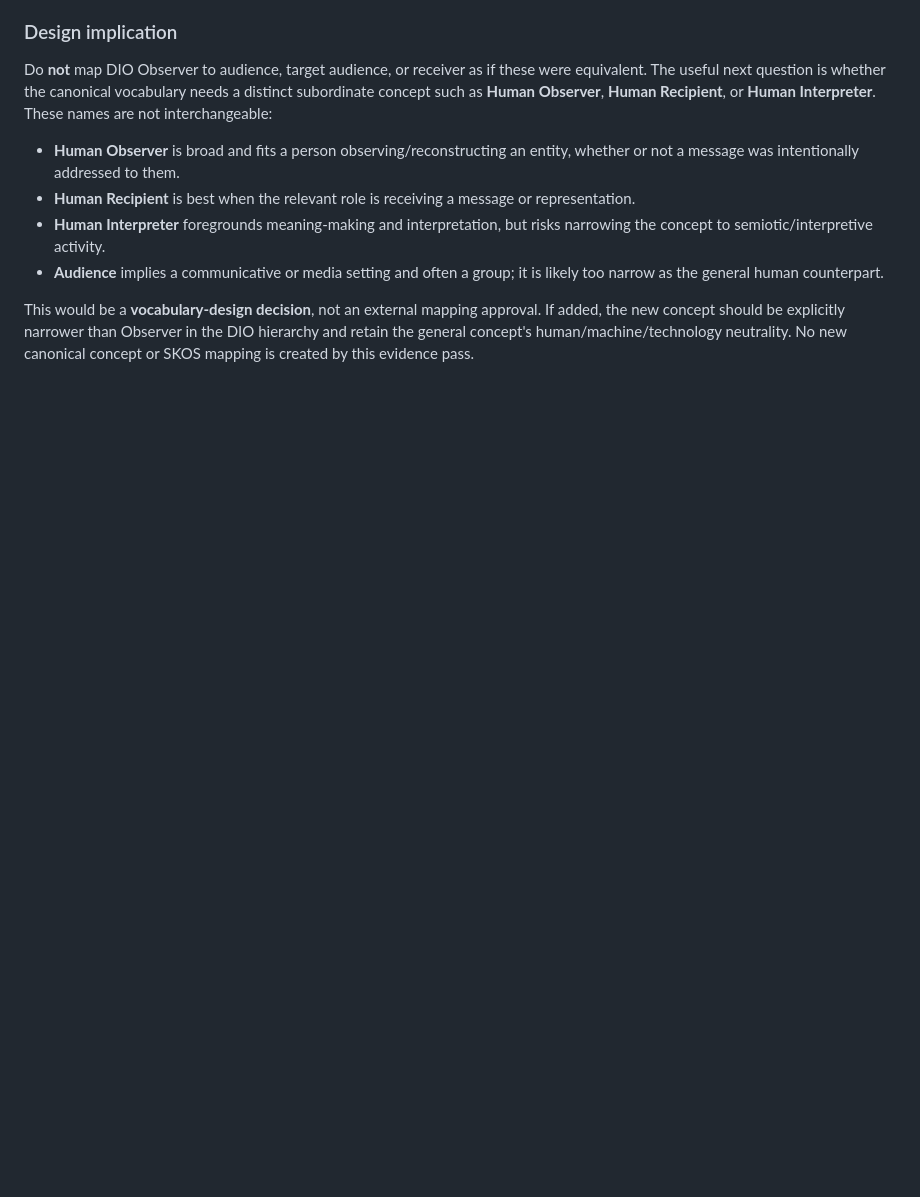
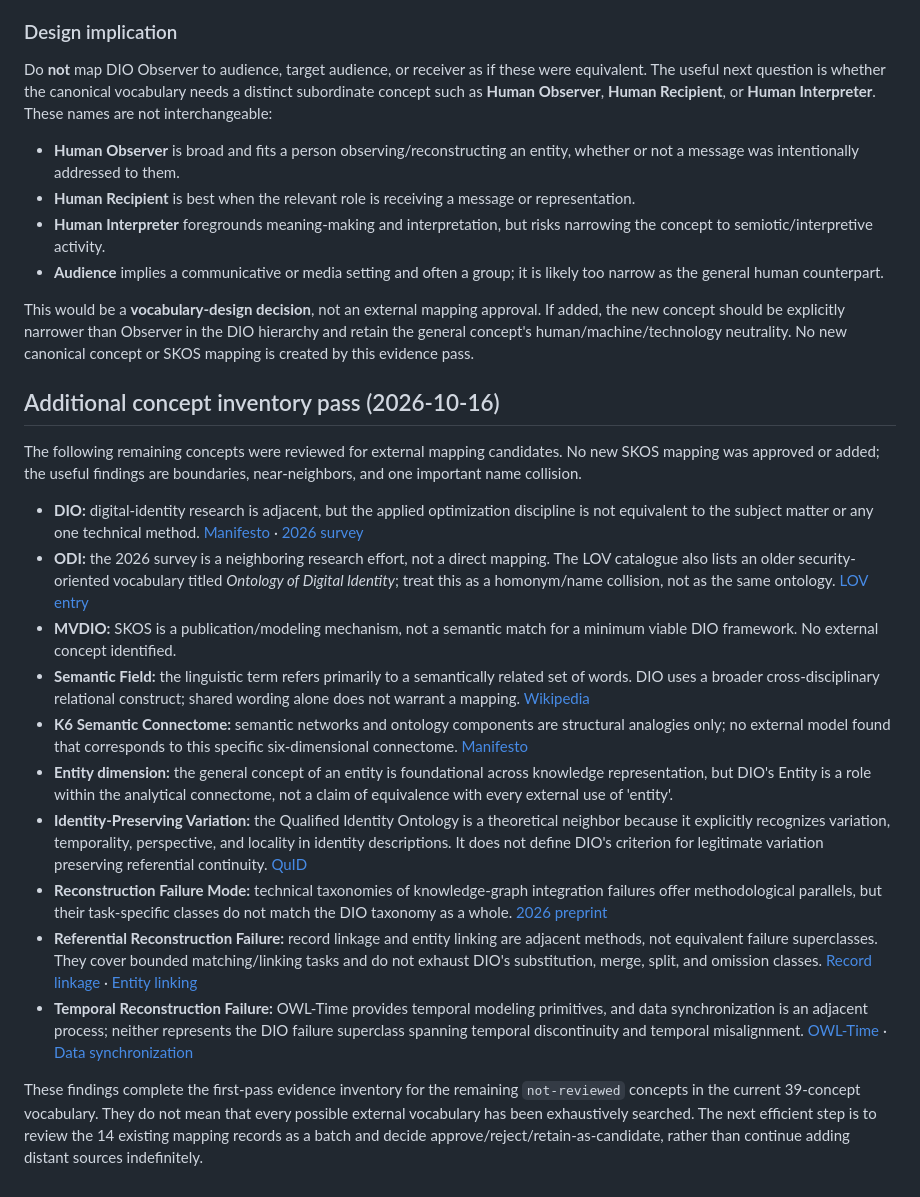
Before and after one commit to dan-beranek/dio-odi-reference-model, a Markdown page: metadata/external-concept-mapping-audit.md, the part around the change. Rendered like a GitHub page; blank space fills up the shorter version.

Commit message:
Record final first-pass concept inventory findings

```diff
--- a/metadata/external-concept-mapping-audit.md
+++ b/metadata/external-concept-mapping-audit.md
@@ -158,3 +158,20 @@ Do **not** map DIO Observer to audience, target audience, or receiver as if thes
 - **Audience** implies a communicative or media setting and often a group; it is likely too narrow as the general human counterpart.
 
 This would be a **vocabulary-design decision**, not an external mapping approval. If added, the new concept should be explicitly narrower than Observer in the DIO hierarchy and retain the general concept's human/machine/technology neutrality. No new canonical concept or SKOS mapping is created by this evidence pass.
+
+## Additional concept inventory pass (2026-10-16)
+
+The following remaining concepts were reviewed for external mapping candidates. No new SKOS mapping was approved or added; the useful findings are boundaries, near-neighbors, and one important name collision.
+
+- **DIO:** digital-identity research is adjacent, but the applied optimization discipline is not equivalent to the subject matter or any one technical method. [Manifesto](https://danielberanek.cz/manifesto-of-digital-identity-optimization-dio-and-ontology-of-digital-identity-odi/) · [2026 survey](https://www.mdpi.com/2078-2489/17/1/85)
+- **ODI:** the 2026 survey is a neighboring research effort, not a direct mapping. The LOV catalogue also lists an older security-oriented vocabulary titled *Ontology of Digital Identity*; treat this as a homonym/name collision, not as the same ontology. [LOV entry](https://lov.linkeddata.es/dataset/lov/vocabs/identity)
+- **MVDIO:** SKOS is a publication/modeling mechanism, not a semantic match for a minimum viable DIO framework. No external concept identified.
+- **Semantic Field:** the linguistic term refers primarily to a semantically related set of words. DIO uses a broader cross-disciplinary relational construct; shared wording alone does not warrant a mapping. [Wikipedia](https://en.wikipedia.org/wiki/Semantic_field)
+- **K6 Semantic Connectome:** semantic networks and ontology components are structural analogies only; no external model found that corresponds to this specific six-dimensional connectome. [Manifesto](https://danielberanek.cz/manifesto-of-digital-identity-optimization-dio-and-ontology-of-digital-identity-odi/)
+- **Entity dimension:** the general concept of an entity is foundational across knowledge representation, but DIO's Entity is a role within the analytical connectome, not a claim of equivalence with every external use of 'entity'.
+- **Identity-Preserving Variation:** the Qualified Identity Ontology is a theoretical neighbor because it explicitly recognizes variation, temporality, perspective, and locality in identity descriptions. It does not define DIO's criterion for legitimate variation preserving referential continuity. [QuID](https://niklasl.github.io/quid/)
+- **Reconstruction Failure Mode:** technical taxonomies of knowledge-graph integration failures offer methodological parallels, but their task-specific classes do not match the DIO taxonomy as a whole. [2026 preprint](https://www.medrxiv.org/content/10.64898/2026.05.26.26354182v1.full)
+- **Referential Reconstruction Failure:** record linkage and entity linking are adjacent methods, not equivalent failure superclasses. They cover bounded matching/linking tasks and do not exhaust DIO's substitution, merge, split, and omission classes. [Record linkage](https://www.wikidata.org/wiki/Q1266546) · [Entity linking](https://www.wikidata.org/wiki/Q17012245)
+- **Temporal Reconstruction Failure:** OWL-Time provides temporal modeling primitives, and data synchronization is an adjacent process; neither represents the DIO failure superclass spanning temporal discontinuity and temporal misalignment. [OWL-Time](https://www.w3.org/TR/owl-time/) · [Data synchronization](https://www.wikidata.org/wiki/Q1172333)
+
+These findings complete the first-pass evidence inventory for the remaining `not-reviewed` concepts in the current 39-concept vocabulary. They do not mean that every possible external vocabulary has been exhaustively searched. The next efficient step is to review the 14 existing mapping records as a batch and decide approve/reject/retain-as-candidate, rather than continue adding distant sources indefinitely.
```
